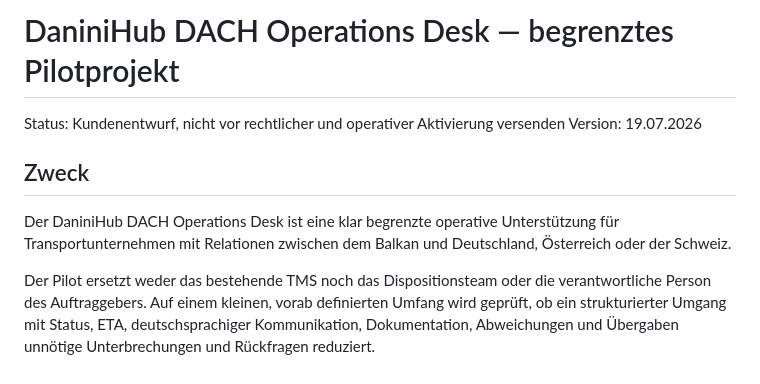
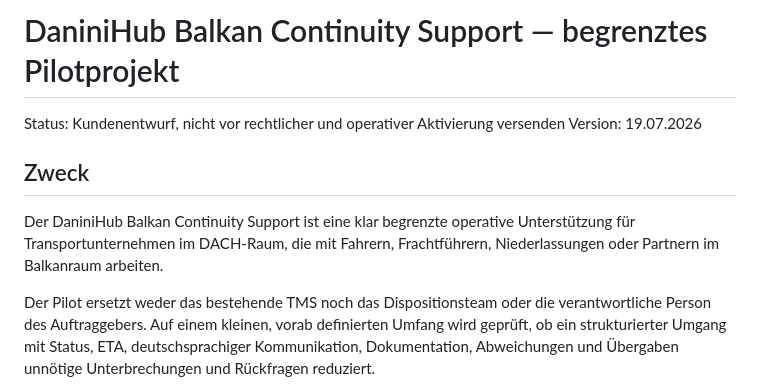
Before and after one commit to danininet/daninihub, a Markdown page: docs/sales/PILOT-BRIEF-DE-2026-07-19.md, the part around the change. GitHub-like rendering.

Commit message:
Align German pilot brief with DACH-facing Balkan Continuity Support

```diff
--- a/docs/sales/PILOT-BRIEF-DE-2026-07-19.md
+++ b/docs/sales/PILOT-BRIEF-DE-2026-07-19.md
@@ -1,11 +1,11 @@
-# DaniniHub DACH Operations Desk — begrenztes Pilotprojekt
+# DaniniHub Balkan Continuity Support — begrenztes Pilotprojekt
 
 Status: Kundenentwurf, nicht vor rechtlicher und operativer Aktivierung versenden
 Version: 19.07.2026
 
 ## Zweck
 
-Der DaniniHub DACH Operations Desk ist eine klar begrenzte operative Unterstützung für Transportunternehmen mit Relationen zwischen dem Balkan und Deutschland, Österreich oder der Schweiz.
+Der DaniniHub Balkan Continuity Support ist eine klar begrenzte operative Unterstützung für Transportunternehmen im DACH-Raum, die mit Fahrern, Frachtführern, Niederlassungen oder Partnern im Balkanraum arbeiten.
 
 Der Pilot ersetzt weder das bestehende TMS noch das Dispositionsteam oder die verantwortliche Person des Auftraggebers. Auf einem kleinen, vorab definierten Umfang wird geprüft, ob ein strukturierter Umgang mit Status, ETA, deutschsprachiger Kommunikation, Dokumentation, Abweichungen und Übergaben unnötige Unterbrechungen und Rückfragen reduziert.
 
```
